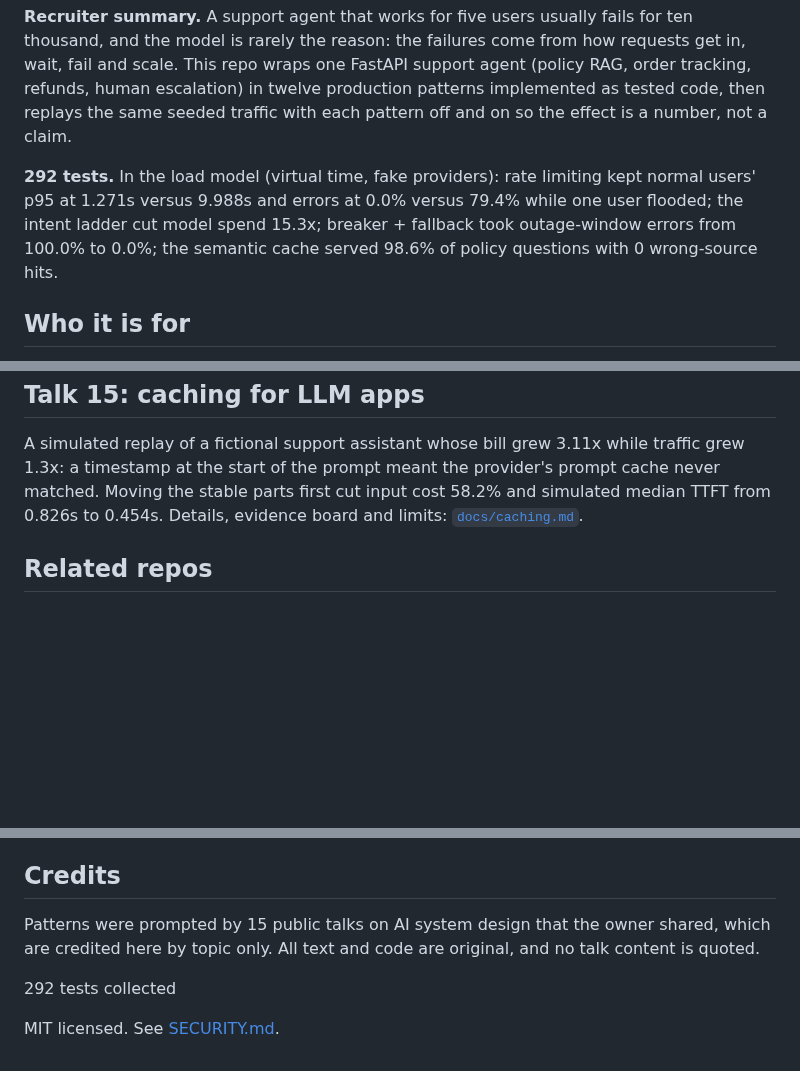
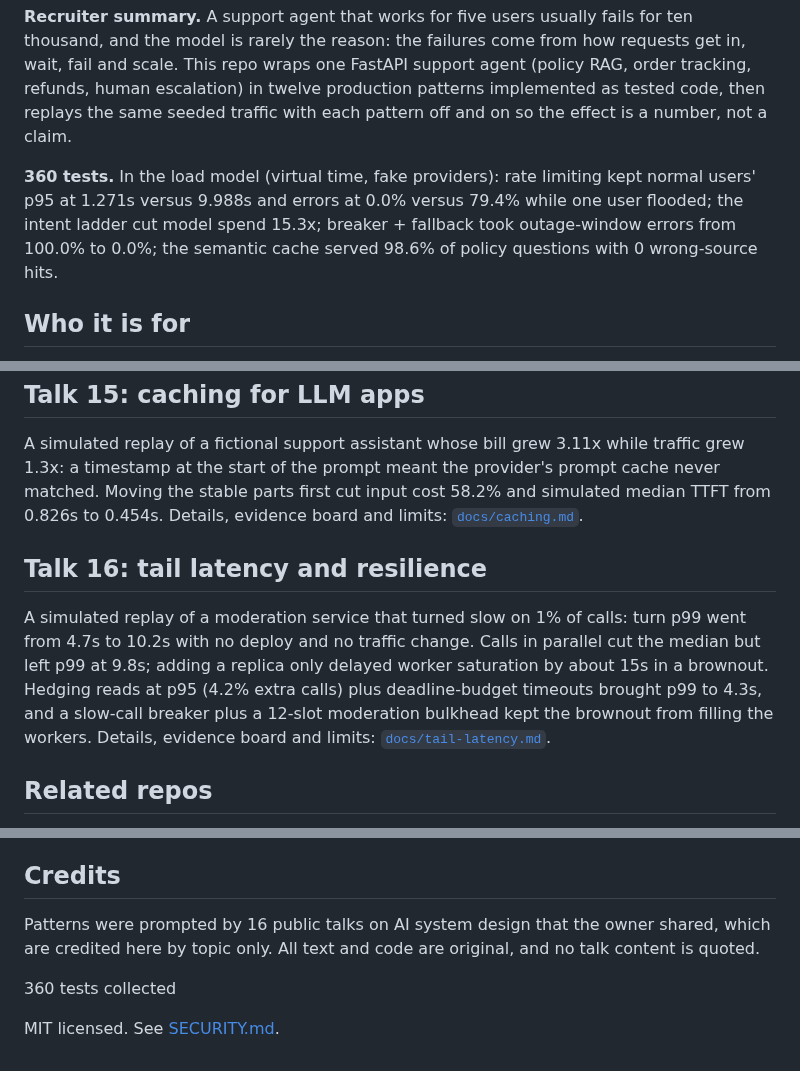
Before and after one commit to jagadishmazure-jpg/Jagadish-ai-system-design-at-scale, a Markdown page: README.md, 3 parts joined by grey strips. Rendered like a GitHub page; blank space fills up the shorter version.

Commit message:
Talk 16: tail latency and resilience - fan-out math, Little's law brownout, slow-call breaker, per-dependency bulkheads, read-only hedging, fallback ladder, deadline budget, evidence board

```diff
--- a/README.md
+++ b/README.md
@@ -11,7 +11,7 @@ agent (policy RAG, order tracking, refunds, human escalation) in twelve
 production patterns implemented as tested code, then replays the same seeded
 traffic with each pattern off and on so the effect is a number, not a claim.
 <!-- BEGIN SUMMARY -->
-**292 tests.** In the load model (virtual time, fake providers): rate limiting kept normal users' p95 at 1.271s versus 9.988s and errors at 0.0% versus 79.4% while one user flooded; the intent ladder cut model spend 15.3x; breaker + fallback took outage-window errors from 100.0% to 0.0%; the semantic cache served 98.6% of policy questions with 0 wrong-source hits.
+**360 tests.** In the load model (virtual time, fake providers): rate limiting kept normal users' p95 at 1.271s versus 9.988s and errors at 0.0% versus 79.4% while one user flooded; the intent ladder cut model spend 15.3x; breaker + fallback took outage-window errors from 100.0% to 0.0%; the semantic cache served 98.6% of policy questions with 0 wrong-source hits.
 <!-- END SUMMARY -->
 
 ## Who it is for
@@ -299,6 +300,10 @@ per lookup); the reranker added about 4 ms and no hit@1 gain, so it is off.
 
 A simulated replay of a fictional support assistant whose bill grew 3.11x while traffic grew 1.3x: a timestamp at the start of the prompt meant the provider's prompt cache never matched. Moving the stable parts first cut input cost 58.2% and simulated median TTFT from 0.826s to 0.454s. Details, evidence board and limits: [`docs/caching.md`](docs/caching.md).
 
+## Talk 16: tail latency and resilience
+
+A simulated replay of a moderation service that turned slow on 1% of calls: turn p99 went from 4.7s to 10.2s with no deploy and no traffic change. Calls in parallel cut the median but left p99 at 9.8s; adding a replica only delayed worker saturation by about 15s in a brownout. Hedging reads at p95 (4.2% extra calls) plus deadline-budget timeouts brought p99 to 4.3s, and a slow-call breaker plus a 12-slot moderation bulkhead kept the brownout from filling the workers. Details, evidence board and limits: [`docs/tail-latency.md`](docs/tail-latency.md).
+
 ## Related repos
 
 - [Jagadish-agent-reliability-lab](https://github.com/jagadishmazure-jpg/Jagadish-agent-reliability-lab): failure injection for agents. This repo covers the traffic side.
@@ -312,12 +317,12 @@ A simulated replay of a fictional support assistant whose bill grew 3.11x while
 
 ## Credits
 
-Patterns were prompted by 15 public talks on AI system design that the
+Patterns were prompted by 16 public talks on AI system design that the
 owner shared, which are credited here by topic only. All text and code are
 original, and no talk content is quoted.
 
 <!-- BEGIN TESTCOUNT -->
-292 tests collected
+360 tests collected
 <!-- END TESTCOUNT -->
 
 MIT licensed. See [SECURITY.md](SECURITY.md).
```
Also changed, not shown: other parts of README.md (+1 -0 lines), docs/coverage-map.md (+3 -2 lines), docs/tail-latency.md (added, +77 -0 lines), docs/img/tail_evidence_board.png (added), 8 other files.
